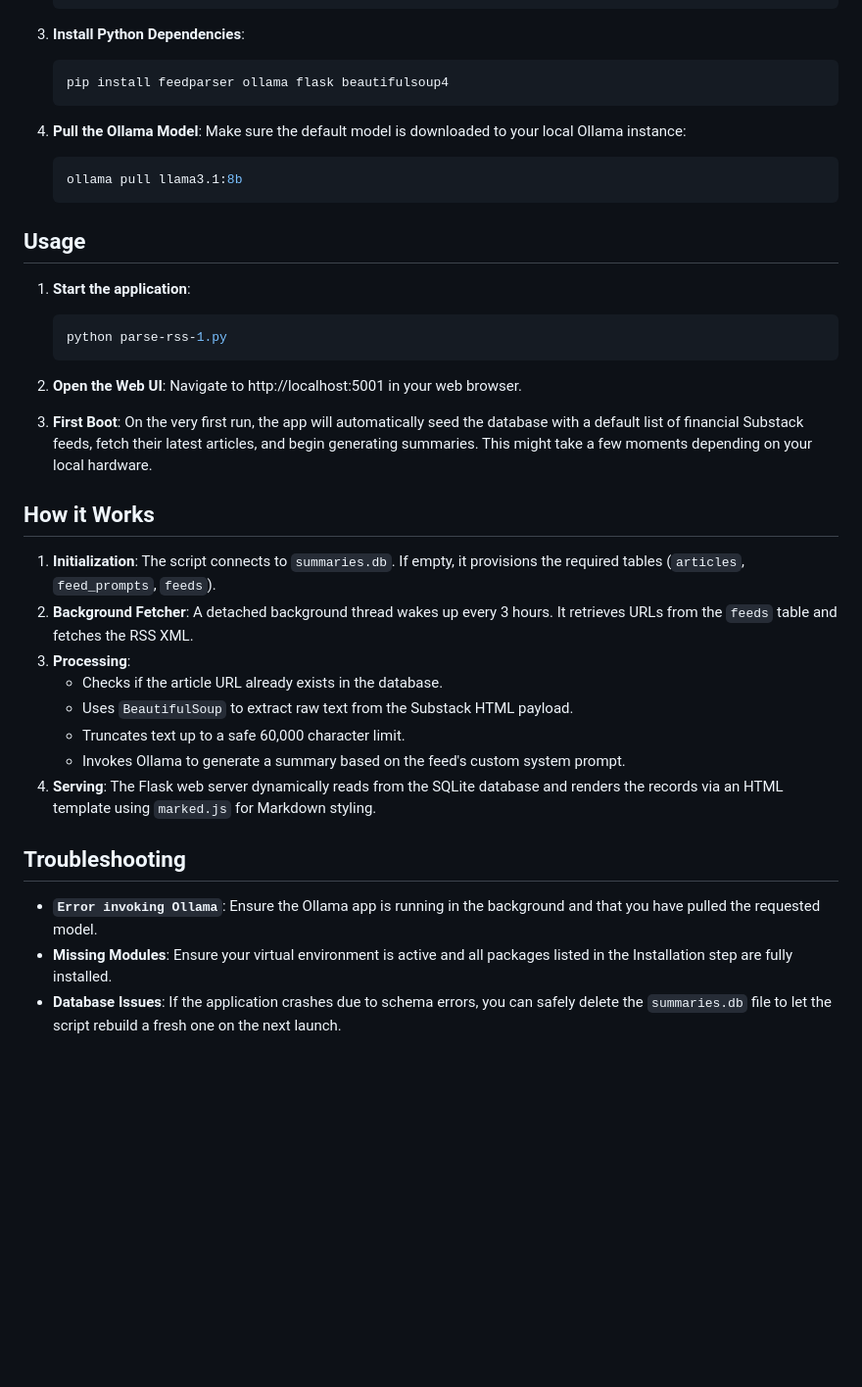
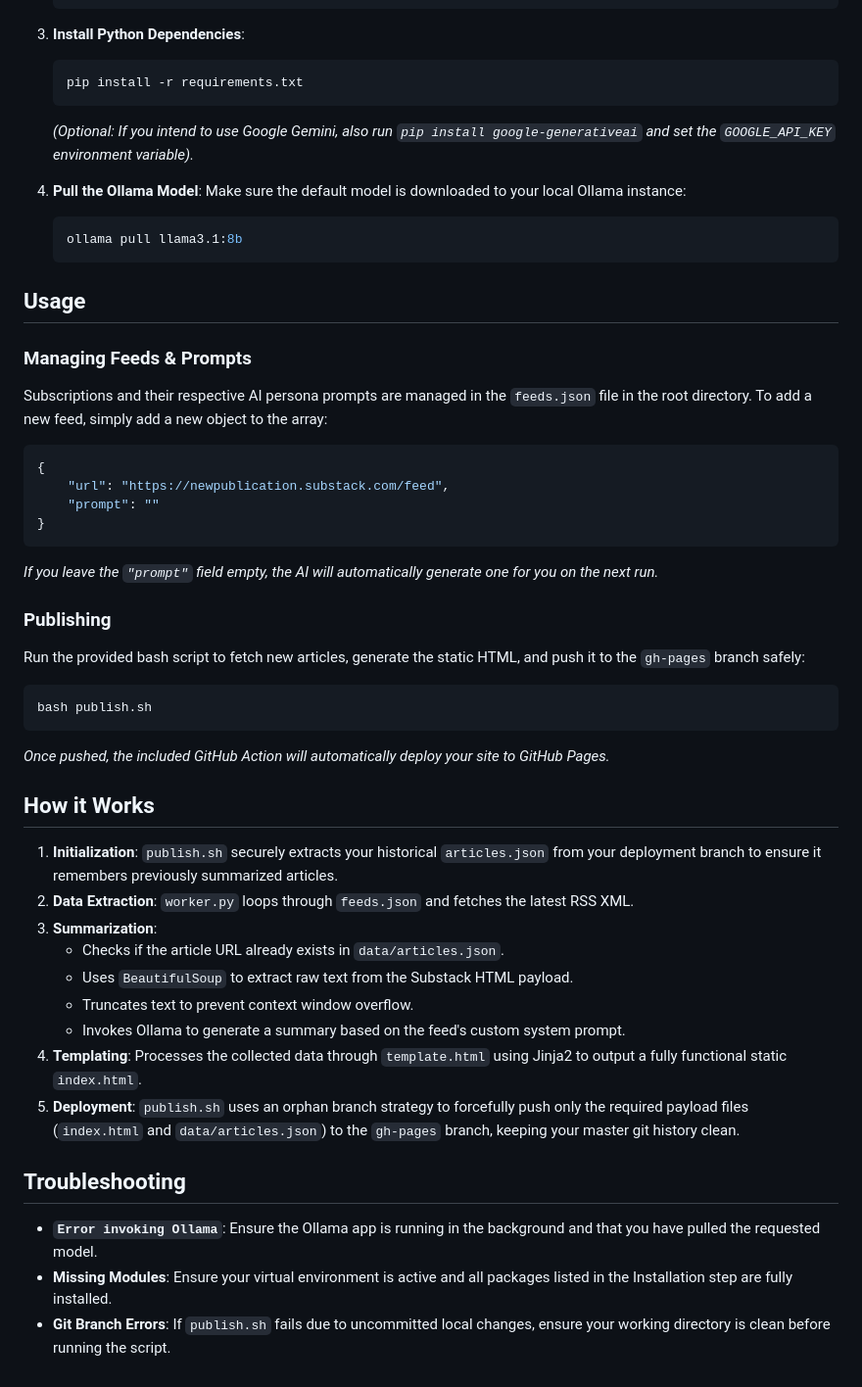
Before and after one commit to hinxx/substack-rss, a Markdown page: README.md, the part around one of its changes. Shown at 98% size. Drawn GitHub-style; blank space fills up the shorter version.

````diff
--- a/README.md
+++ b/README.md
@@ -36,8 +35,9 @@ A Python-based, AI-powered application that automatically fetches Substack RSS f
 
 3. **Install Python Dependencies**:
    ```bash
-   pip install feedparser ollama flask beautifulsoup4
+   pip install -r requirements.txt
    ```
+   *(Optional: If you intend to use Google Gemini, also run `pip install google-generativeai` and set the `GOOGLE_API_KEY` environment variable).*
 
 4. **Pull the Ollama Model**:
    Make sure the default model is downloaded to your local Ollama instance:
@@ -47,30 +47,38 @@ A Python-based, AI-powered application that automatically fetches Substack RSS f
 
 ## Usage
 
-1. **Start the application**:
-   ```bash
-   python parse-rss-1.py
-   ```
+### Managing Feeds & Prompts
+Subscriptions and their respective AI persona prompts are managed in the `feeds.json` file in the root directory.
+To add a new feed, simply add a new object to the array:
+```json
+{
+    "url": "https://newpublication.substack.com/feed",
+    "prompt": ""
+}
+```
+*If you leave the `"prompt"` field empty, the AI will automatically generate one for you on the next run.*
 
-2. **Open the Web UI**:
-   Navigate to http://localhost:5001 in your web browser.
-
-3. **First Boot**:
-   On the very first run, the app will automatically seed the database with a default list of financial Substack feeds, fetch their latest articles, and begin generating summaries. This might take a few moments depending on your local hardware.
+### Publishing
+Run the provided bash script to fetch new articles, generate the static HTML, and push it to the `gh-pages` branch safely:
+```bash
+bash publish.sh
+```
+*Once pushed, the included GitHub Action will automatically deploy your site to GitHub Pages.*
 
 ## How it Works
 
-1. **Initialization**: The script connects to `summaries.db`. If empty, it provisions the required tables (`articles`, `feed_prompts`, `feeds`).
-2. **Background Fetcher**: A detached background thread wakes up every 3 hours. It retrieves URLs from the `feeds` table and fetches the RSS XML.
-3. **Processing**:
-   - Checks if the article URL already exists in the database.
+1. **Initialization**: `publish.sh` securely extracts your historical `articles.json` from your deployment branch to ensure it remembers previously summarized articles.
+2. **Data Extraction**: `worker.py` loops through `feeds.json` and fetches the latest RSS XML.
+3. **Summarization**:
+   - Checks if the article URL already exists in `data/articles.json`.
    - Uses `BeautifulSoup` to extract raw text from the Substack HTML payload.
-   - Truncates text up to a safe 60,000 character limit.
+   - Truncates text to prevent context window overflow.
    - Invokes Ollama to generate a summary based on the feed's custom system prompt.
-4. **Serving**: The Flask web server dynamically reads from the SQLite database and renders the records via an HTML template using `marked.js` for Markdown styling.
+4. **Templating**: Processes the collected data through `template.html` using Jinja2 to output a fully functional static `index.html`.
+5. **Deployment**: `publish.sh` uses an orphan branch strategy to forcefully push only the required payload files (`index.html` and `data/articles.json`) to the `gh-pages` branch, keeping your master git history clean.
 
 ## Troubleshooting
 
 - **`Error invoking Ollama`**: Ensure the Ollama app is running in the background and that you have pulled the requested model.
 - **Missing Modules**: Ensure your virtual environment is active and all packages listed in the Installation step are fully installed.
-- **Database Issues**: If the application crashes due to schema errors, you can safely delete the `summaries.db` file to let the script rebuild a fresh one on the next launch.
+- **Git Branch Errors**: If `publish.sh` fails due to uncommitted local changes, ensure your working directory is clean before running the script.
````
Also changed, not shown: other parts of README.md (+8 -9 lines).
